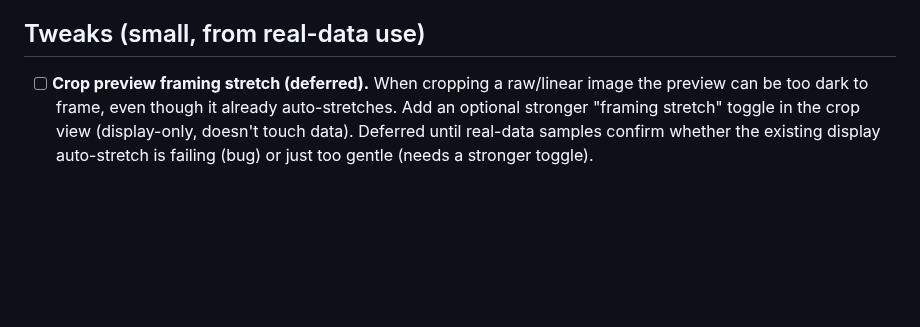
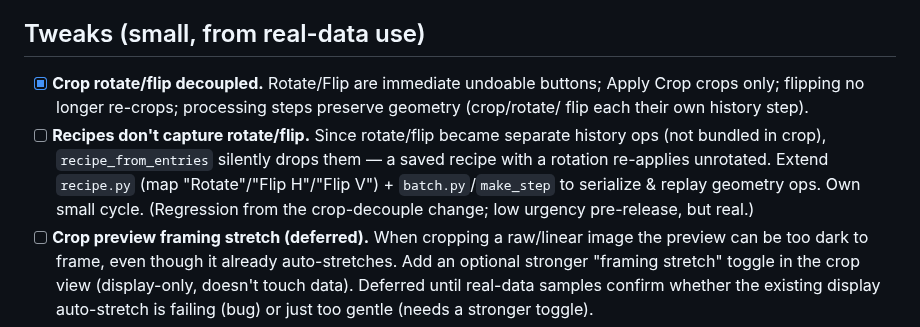
Before and after one commit to astehn/nocturne, a Markdown page: TODO.md, the part around the change. Drawn GitHub-style; blank space fills up the shorter version.

Commit message:
docs: mark crop decouple done; log recipes-drop-rotate/flip follow-up
Co-Authored-By: Claude Opus 4.8 (1M context) <noreply@anthropic.com>

```diff
--- a/TODO.md
+++ b/TODO.md
@@ -8,6 +8,14 @@ Working notes for what's next. Core pipeline + UX are functional on `main`.
 - [x] **L2** Clear the error/status line when navigating between steps.
 
 ## Tweaks (small, from real-data use)
+- [x] **Crop rotate/flip decoupled.** Rotate/Flip are immediate undoable buttons; Apply Crop
+      crops only; flipping no longer re-crops; processing steps preserve geometry (crop/rotate/
+      flip each their own history step).
+- [ ] **Recipes don't capture rotate/flip.** Since rotate/flip became separate history ops
+      (not bundled in crop), `recipe_from_entries` silently drops them — a saved recipe with a
+      rotation re-applies unrotated. Extend `recipe.py` (map "Rotate"/"Flip H"/"Flip V") +
+      `batch.py`/`make_step` to serialize & replay geometry ops. Own small cycle. (Regression
+      from the crop-decouple change; low urgency pre-release, but real.)
 - [ ] **Crop preview framing stretch (deferred).** When cropping a raw/linear image the
       preview can be too dark to frame, even though it already auto-stretches. Add an optional
       stronger "framing stretch" toggle in the crop view (display-only, doesn't touch data).
```
